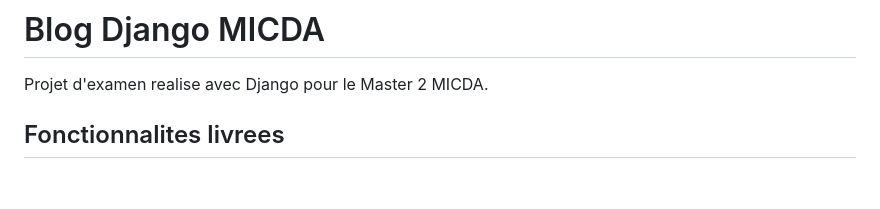
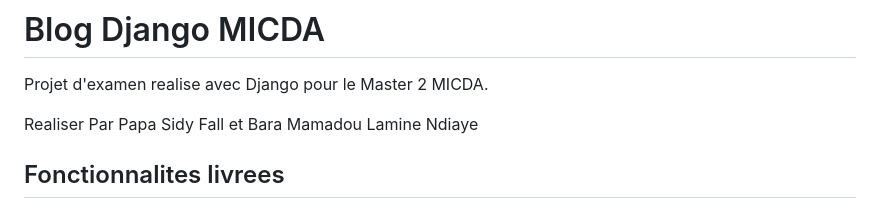
Before and after one commit to Papa-Sidy-Fall/Projet-Django, a Markdown page: README.md, the part around the change. GitHub-like rendering; blank space fills up the shorter version.

Commit message:
Update README with authors' names
Added authors' names to the README file.

```diff
--- a/README.md
+++ b/README.md
@@ -1,6 +1,8 @@
 # Blog Django MICDA
 
 Projet d'examen realise avec Django pour le Master 2 MICDA.
+
+Realiser Par Papa Sidy Fall et Bara Mamadou Lamine Ndiaye
 
 ## Fonctionnalites livrees
 
```
